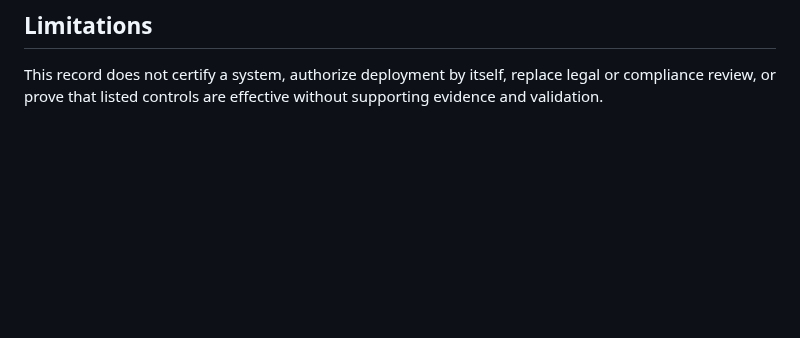
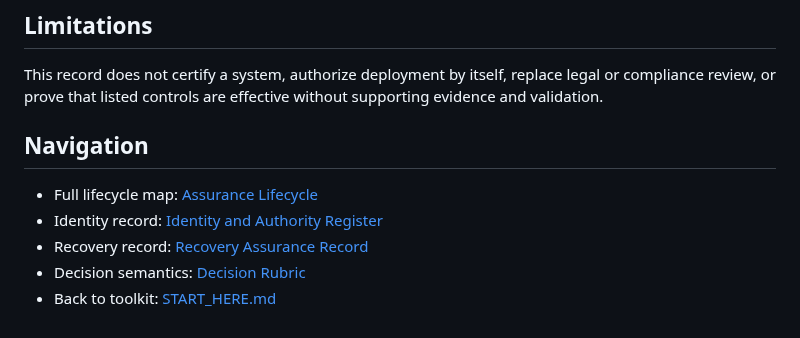
Before and after one commit to Bridge-Node-7/ai-cyber-assurance, a Markdown page: 08-high-impact-systems/high-impact-system-readiness.md, the part around the change. Drawn GitHub-style; blank space fills up the shorter version.

Commit message:
docs: add workflow navigation to high-impact readiness

```diff
--- a/08-high-impact-systems/high-impact-system-readiness.md
+++ b/08-high-impact-systems/high-impact-system-readiness.md
@@ -138,3 +138,11 @@ Next review date:
 ## Limitations
 
 This record does not certify a system, authorize deployment by itself, replace legal or compliance review, or prove that listed controls are effective without supporting evidence and validation.
+
+## Navigation
+
+- Full lifecycle map: [Assurance Lifecycle](../ASSURANCE_LIFECYCLE.md)
+- Identity record: [Identity and Authority Register](../11-assurance-lifecycle/identity-and-authority-register.md)
+- Recovery record: [Recovery Assurance Record](../11-assurance-lifecycle/recovery-assurance-record.md)
+- Decision semantics: [Decision Rubric](../DECISION_RUBRIC.md)
+- Back to toolkit: [START_HERE.md](../START_HERE.md)
```
